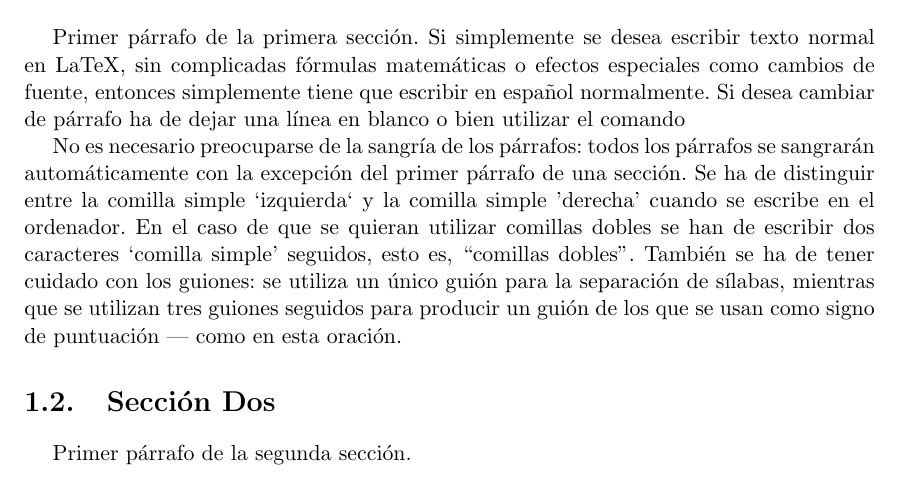
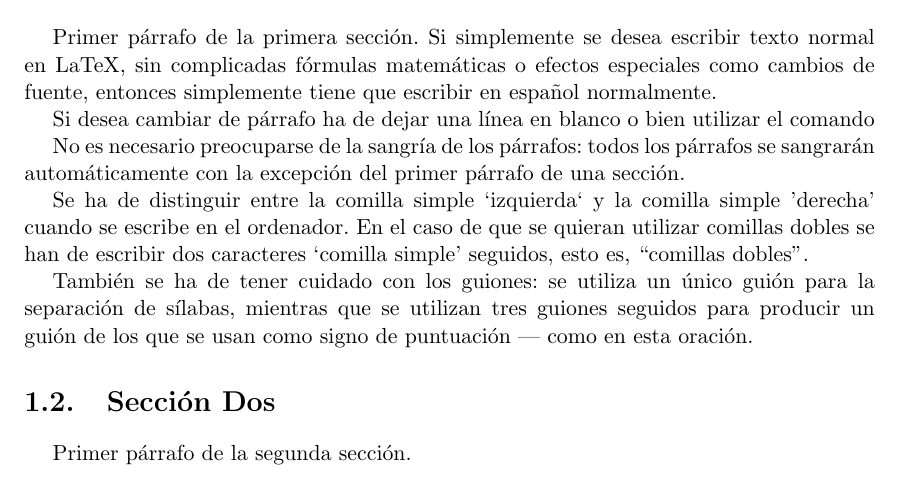
Before and after one commit to alu0100824230/EQUIPO_1_E, a LaTeX document (docs/te/memte.tex, which reads docs/te/tex/cap1.tex): part of page 9 of 17, cut so that both start at the same text. Compiled offline with pdfLaTeX; the source files are stored in an older character set and shown here as Unicode.

Commit message:
Párrafos en capítulo 1

```diff
--- a/docs/te/tex/cap1.tex
+++ b/docs/te/tex/cap1.tex
@@ -12,17 +12,19 @@ proyecto o trabajo de investigación.
   Si simplemente se desea escribir texto normal en LaTeX,
   sin complicadas fórmulas matemáticas o efectos especiales
   como cambios de fuente, entonces simplemente tiene que escribir
-  en español normalmente.
+  en español normalmente.\par
   Si desea cambiar de párrafo ha de dejar una línea en blanco o bien
   utilizar el comando \par
   No es necesario preocuparse de la sangría de los párrafos:
   todos los párrafos se sangrarán automáticamente con la excepción
   del primer párrafo de una sección.
+
   Se ha de distinguir entre la comilla simple `izquierda`
   y la comilla simple 'derecha' cuando se escribe en el ordenador.
   En el caso de que se quieran utilizar comillas dobles se han de
   escribir dos caracteres `comilla simple' seguidos, esto es,
   ``comillas dobles''.
+
   También se ha de tener cuidado con los guiones: se utiliza un único
   guión para la separación de sílabas, mientras que se utilizan
   tres guiones seguidos para producir un guión de los que se usan
```
Also changed, not shown: docs/te/memte.pdf.
